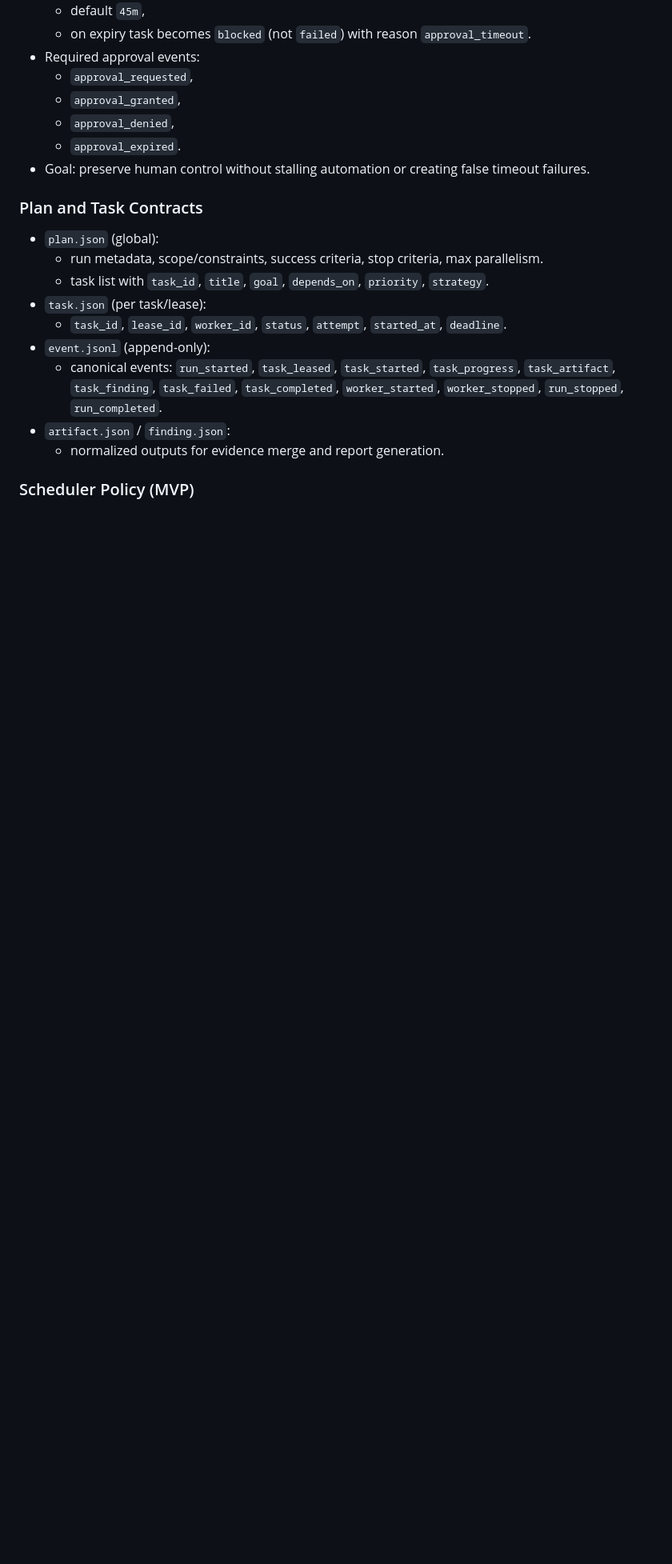
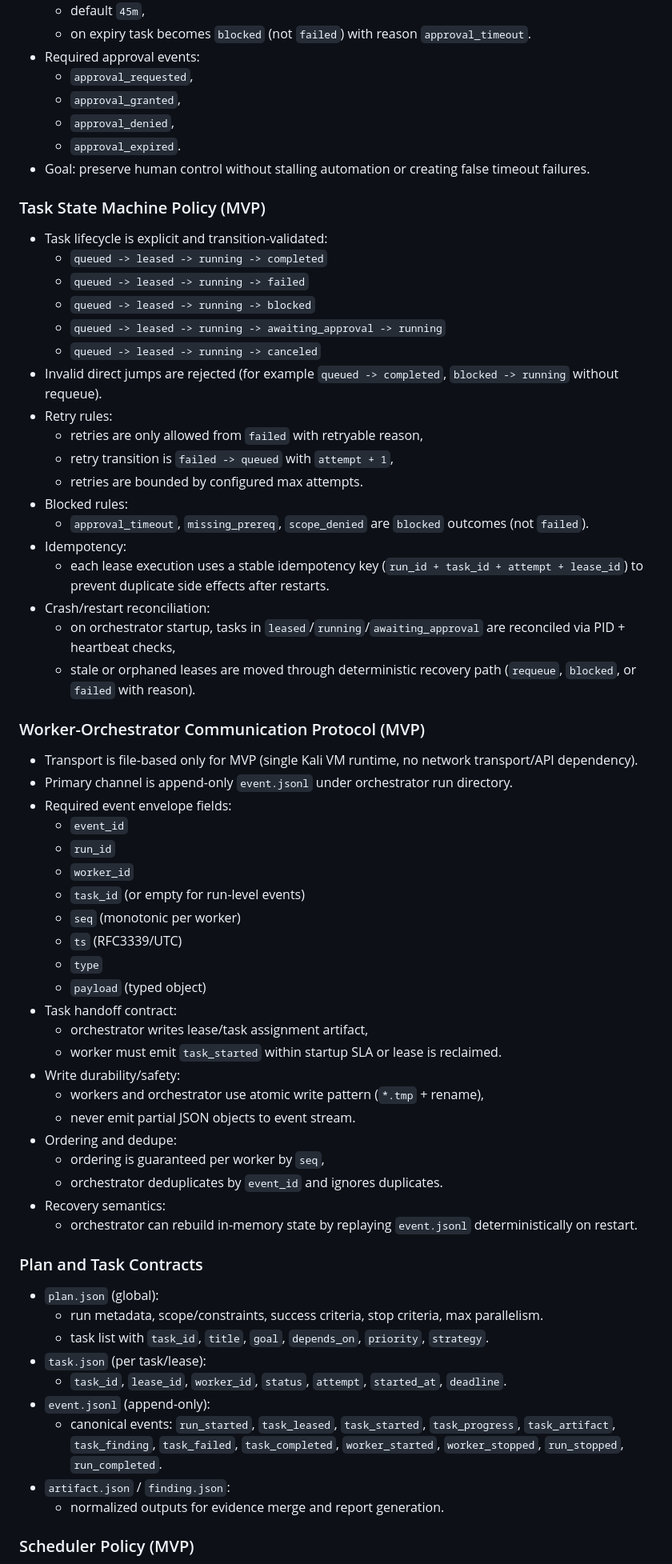
Before and after one commit to Jawbreaker1/CodeHackBot, a Markdown page: PROJECT.md, the part around the change. Shown at 80% size. Rendered like a GitHub page; blank space fills up the shorter version.

Commit message:
docs: lock worker-orchestrator communication protocol

```diff
--- a/PROJECT.md
+++ b/PROJECT.md
@@ -131,6 +131,50 @@ Minimum session outputs:
   - `approval_expired`.
 - Goal: preserve human control without stalling automation or creating false timeout failures.
 
+### Task State Machine Policy (MVP)
+- Task lifecycle is explicit and transition-validated:
+  - `queued -> leased -> running -> completed`
+  - `queued -> leased -> running -> failed`
+  - `queued -> leased -> running -> blocked`
+  - `queued -> leased -> running -> awaiting_approval -> running`
+  - `queued -> leased -> running -> canceled`
+- Invalid direct jumps are rejected (for example `queued -> completed`, `blocked -> running` without requeue).
+- Retry rules:
+  - retries are only allowed from `failed` with retryable reason,
+  - retry transition is `failed -> queued` with `attempt + 1`,
+  - retries are bounded by configured max attempts.
+- Blocked rules:
+  - `approval_timeout`, `missing_prereq`, `scope_denied` are `blocked` outcomes (not `failed`).
+- Idempotency:
+  - each lease execution uses a stable idempotency key (`run_id + task_id + attempt + lease_id`) to prevent duplicate side effects after restarts.
+- Crash/restart reconciliation:
+  - on orchestrator startup, tasks in `leased`/`running`/`awaiting_approval` are reconciled via PID + heartbeat checks,
+  - stale or orphaned leases are moved through deterministic recovery path (`requeue`, `blocked`, or `failed` with reason).
+
+### Worker-Orchestrator Communication Protocol (MVP)
+- Transport is file-based only for MVP (single Kali VM runtime, no network transport/API dependency).
+- Primary channel is append-only `event.jsonl` under orchestrator run directory.
+- Required event envelope fields:
+  - `event_id`
+  - `run_id`
+  - `worker_id`
+  - `task_id` (or empty for run-level events)
+  - `seq` (monotonic per worker)
+  - `ts` (RFC3339/UTC)
+  - `type`
+  - `payload` (typed object)
+- Task handoff contract:
+  - orchestrator writes lease/task assignment artifact,
+  - worker must emit `task_started` within startup SLA or lease is reclaimed.
+- Write durability/safety:
+  - workers and orchestrator use atomic write pattern (`*.tmp` + rename),
+  - never emit partial JSON objects to event stream.
+- Ordering and dedupe:
+  - ordering is guaranteed per worker by `seq`,
+  - orchestrator deduplicates by `event_id` and ignores duplicates.
+- Recovery semantics:
+  - orchestrator can rebuild in-memory state by replaying `event.jsonl` deterministically on restart.
+
 ### Plan and Task Contracts
 - `plan.json` (global):
   - run metadata, scope/constraints, success criteria, stop criteria, max parallelism.
```
Also changed, not shown: TASKS.md (+19 -0 lines).
